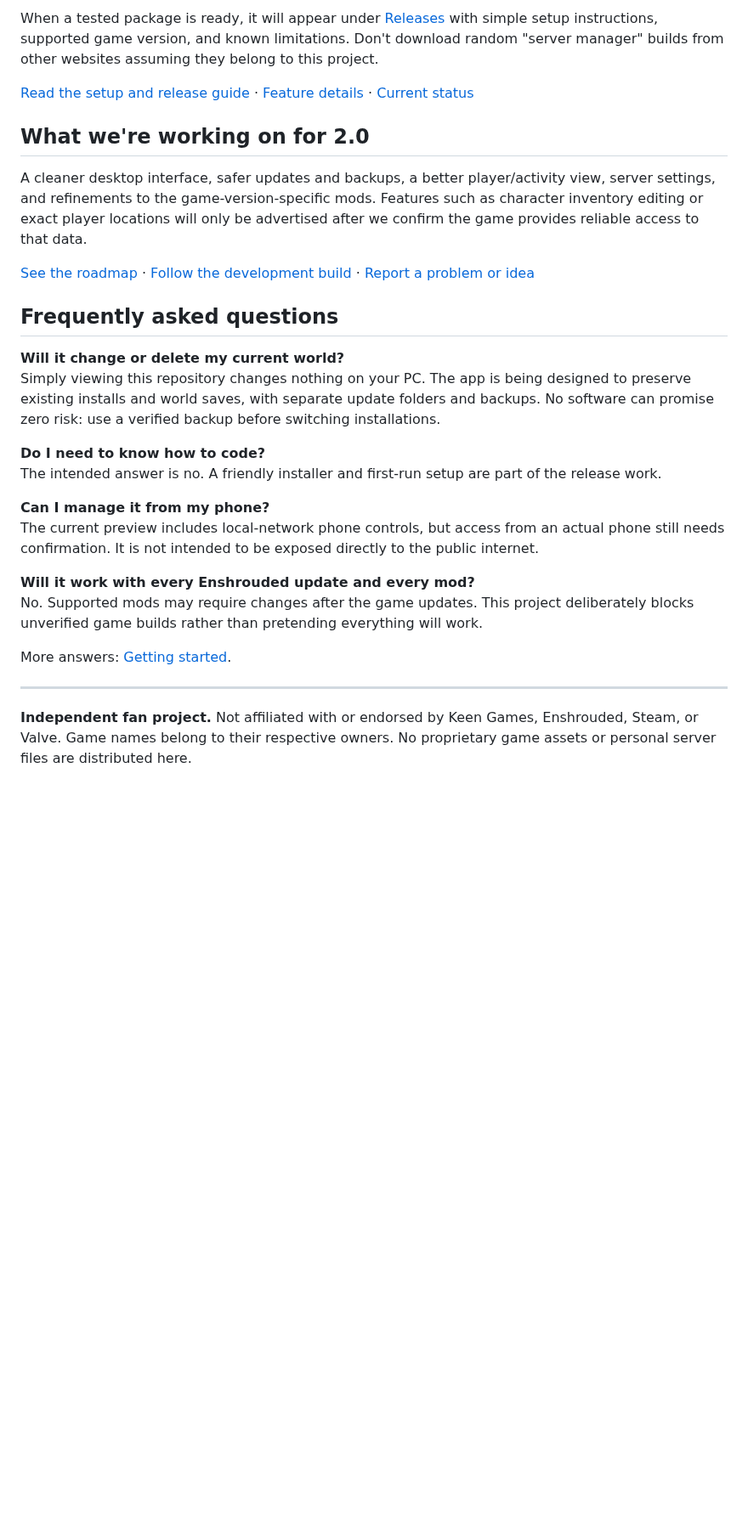
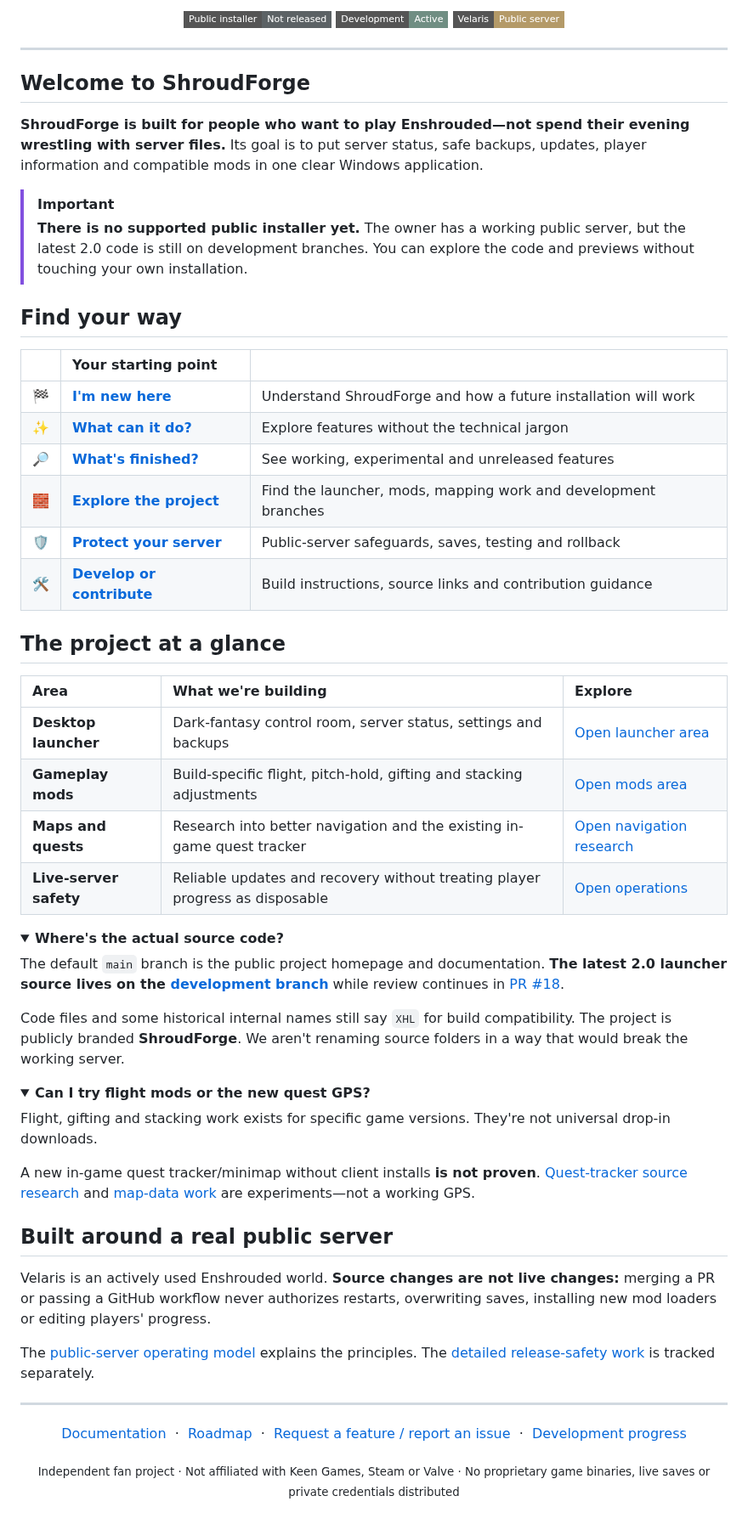
Before and after one commit to Systemkill90/XHL-Enshrouded-Launcher, a Markdown page: README.md, the part around one of its changes. Shown at 85% size. Drawn GitHub-style; folded sections open; badges without logos; blank space fills up the shorter version.

Commit message:
docs(home): present ShroudForge as a polished GitHub project hub with artwork and clear pathways

```diff
--- a/README.md
+++ b/README.md
@@ -36,29 +15,69 @@ You should not have to understand programming to use the finished app. More comp
-When a tested package is ready, it will appear under [Releases](https://github.com/Systemkill90/XHL-Enshrouded-Launcher/releases) with simple setup instructions, supported game version, and known limitations. Don't download random "server manager" builds from other websites assuming they belong to this project.
-
-[Read the setup and release guide](docs/GETTING-STARTED.md) · [Feature details](docs/FEATURES.md) · [Current status](docs/STATUS.md)
-
-## What we're working on for 2.0
-
-A cleaner desktop interface, safer updates and backups, a better player/activity view, server settings, and refinements to the game-version-specific mods. Features such as character inventory editing or exact player locations will only be advertised after we confirm the game provides reliable access to that data.
-
-[See the roadmap](ROADMAP.md) · [Follow the development build](https://github.com/Systemkill90/XHL-Enshrouded-Launcher/pull/1) · [Report a problem or idea](https://github.com/Systemkill90/XHL-Enshrouded-Launcher/issues)
-
-## Frequently asked questions
-
-**Will it change or delete my current world?**
-Simply viewing this repository changes nothing on your PC. The app is being designed to preserve existing installs and world saves, with separate update folders and backups. No software can promise zero risk: use a verified backup before switching installations.
-
-**Do I need to know how to code?**
-The intended answer is no. A friendly installer and first-run setup are part of the release work.
-
-**Can I manage it from my phone?**
-The current preview includes local-network phone controls, but access from an actual phone still needs confirmation. It is not intended to be exposed directly to the public internet.
-
-**Will it work with every Enshrouded update and every mod?**
-No. Supported mods may require changes after the game updates. This project deliberately blocks unverified game builds rather than pretending everything will work.
-
-More answers: [Getting started](docs/GETTING-STARTED.md).
+<p align="center">
+  <a href="https://github.com/Systemkill90/XHL-Enshrouded-Launcher/releases"><img alt="Public installer: not released" src="https://img.shields.io/badge/Public%20installer-Not%20released-5c6265?style=flat-square" /></a>
+  <a href="docs/project/README.md"><img alt="Development: active" src="https://img.shields.io/badge/Development-Active-708e83?style=flat-square" /></a>
+  <a href="docs/operate/README.md"><img alt="Public server: owner controlled" src="https://img.shields.io/badge/Velaris-Public%20server-b49a68?style=flat-square" /></a>
+</p>
 
 ---
 
-**Independent fan project.** Not affiliated with or endorsed by Keen Games, Enshrouded, Steam, or Valve. Game names belong to their respective owners. No proprietary game assets or personal server files are distributed here.
+## Welcome to ShroudForge
+
+**ShroudForge is built for people who want to play Enshrouded—not spend their evening wrestling with server files.** Its goal is to put server status, safe backups, updates, player information and compatible mods in one clear Windows application.
+
+> [!IMPORTANT]
+> **There is no supported public installer yet.** The owner has a working public server, but the latest 2.0 code is still on development branches. You can explore the code and previews without touching your own installation.
+
+## Find your way
+
+| | Your starting point | |
+| :-- | :-- | :-- |
+| 🏁 | **[I'm new here](docs/start/README.md)** | Understand ShroudForge and how a future installation will work |
+| ✨ | **[What can it do?](docs/start/features.md)** | Explore features without the technical jargon |
+| 🔎 | **[What's finished?](docs/project/README.md)** | See working, experimental and unreleased features |
+| 🧱 | **[Explore the project](docs/areas/README.md)** | Find the launcher, mods, mapping work and development branches |
+| 🛡️ | **[Protect your server](docs/operate/README.md)** | Public-server safeguards, saves, testing and rollback |
+| 🛠️ | **[Develop or contribute](docs/developers/README.md)** | Build instructions, source links and contribution guidance |
+
+## The project at a glance
+
+| Area | What we're building | Explore |
+| :-- | :-- | :-- |
+| **Desktop launcher** | Dark-fantasy control room, server status, settings and backups | [Open launcher area](docs/areas/launcher.md) |
+| **Gameplay mods** | Build-specific flight, pitch-hold, gifting and stacking adjustments | [Open mods area](docs/areas/mods.md) |
+| **Maps and quests** | Research into better navigation and the existing in-game quest tracker | [Open navigation research](docs/areas/navigation.md) |
+| **Live-server safety** | Reliable updates and recovery without treating player progress as disposable | [Open operations](docs/areas/operations.md) |
+
+<details>
+<summary><strong>Where's the actual source code?</strong></summary>
+
+The default `main` branch is the public project homepage and documentation. **The latest 2.0 launcher source lives on the [development branch](https://github.com/Systemkill90/XHL-Enshrouded-Launcher/tree/feat/launcher-2-overhaul/launcher-2-preview)** while review continues in [PR #18](https://github.com/Systemkill90/XHL-Enshrouded-Launcher/pull/18).
+
+Code files and some historical internal names still say `XHL` for build compatibility. The project is publicly branded **ShroudForge**. We aren't renaming source folders in a way that would break the working server.
+
+</details>
+
+<details>
+<summary><strong>Can I try flight mods or the new quest GPS?</strong></summary>
+
+Flight, gifting and stacking work exists for specific game versions. They're not universal drop-in downloads.
+
+A new in-game quest tracker/minimap without client installs **is not proven**. [Quest-tracker source research](https://github.com/Systemkill90/XHL-Enshrouded-Launcher/pull/24) and [map-data work](https://github.com/Systemkill90/XHL-Enshrouded-Launcher/pull/21) are experiments—not a working GPS.
+
+</details>
+
+## Built around a real public server
+
+Velaris is an actively used Enshrouded world. **Source changes are not live changes:** merging a PR or passing a GitHub workflow never authorizes restarts, overwriting saves, installing new mod loaders or editing players' progress.
+
+The [public-server operating model](docs/operate/README.md) explains the principles. The [detailed release-safety work](https://github.com/Systemkill90/XHL-Enshrouded-Launcher/pull/25) is tracked separately.
+
+---
+
+<p align="center">
+  <a href="docs/README.md">Documentation</a> &nbsp;·&nbsp;
+  <a href="ROADMAP.md">Roadmap</a> &nbsp;·&nbsp;
+  <a href="https://github.com/Systemkill90/XHL-Enshrouded-Launcher/issues/new/choose">Request a feature / report an issue</a> &nbsp;·&nbsp;
+  <a href="https://github.com/Systemkill90/XHL-Enshrouded-Launcher/pulls">Development progress</a>
+</p>
+
+<p align="center"><sub>Independent fan project · Not affiliated with Keen Games, Steam or Valve · No proprietary game binaries, live saves or private credentials distributed</sub></p>
```
Also changed, not shown: other parts of README.md (+11 -32 lines).
